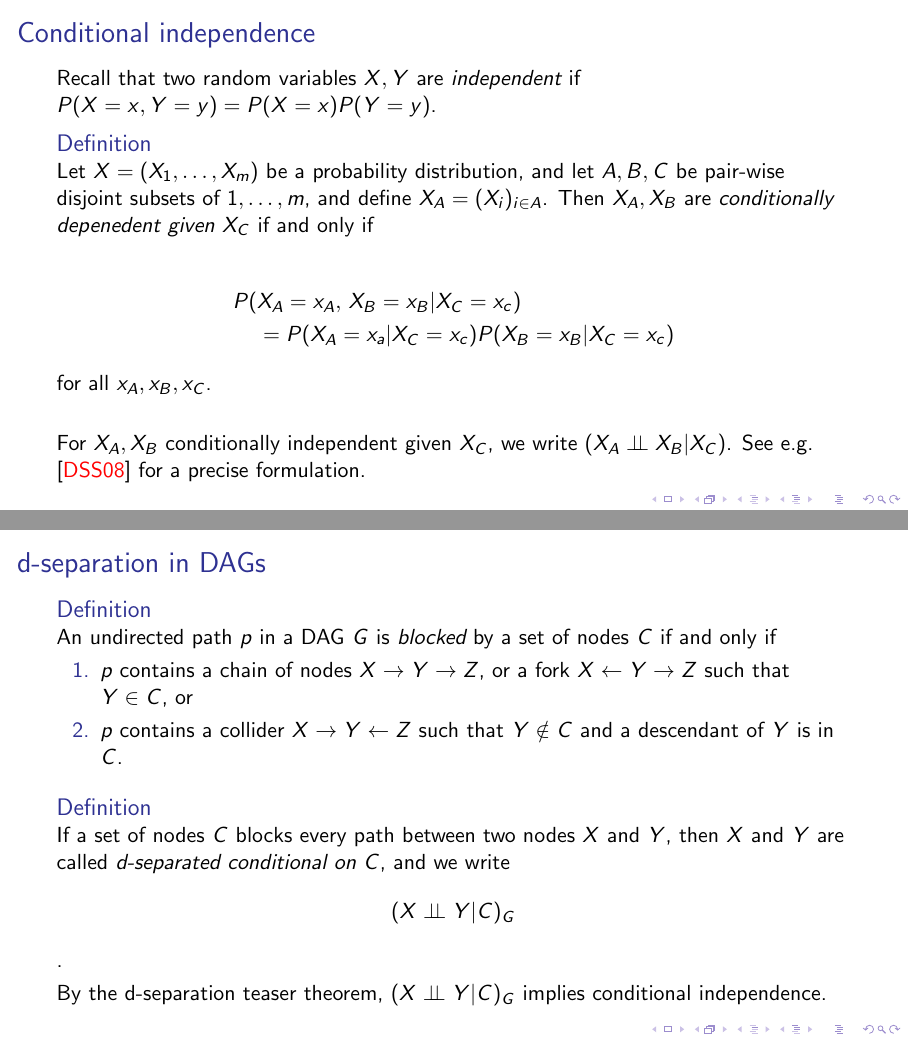
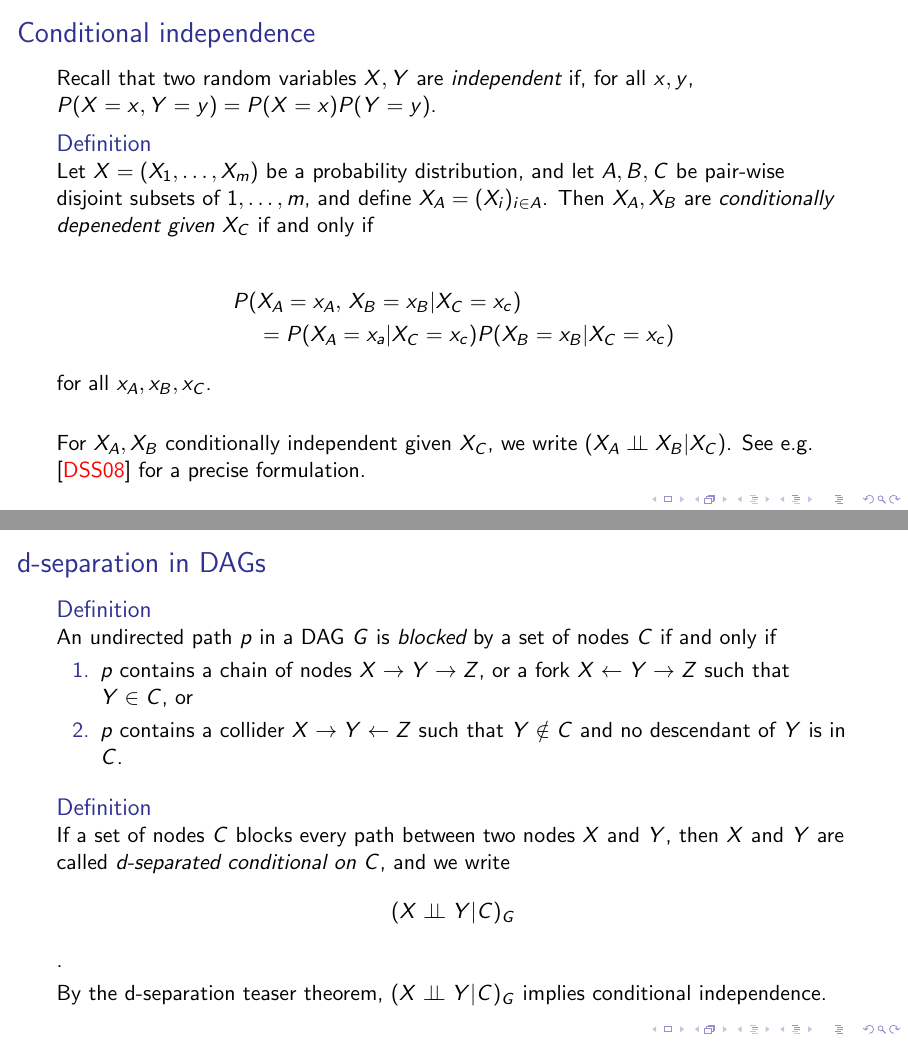
Before and after one commit to munichpavel/risk-ai-workshop, LaTeX slides (slides/discrete-geometry/discrete-geometry.tex): pages 13 and 16 of 26, joined at a grey line. Compiled offline with pdfLaTeX.

Commit message:
Fix typos in discrete geometry slides

```diff
--- a/slides/discrete-geometry/discrete-geometry.tex
+++ b/slides/discrete-geometry/discrete-geometry.tex
@@ -153,7 +153,7 @@
 
 \begin{frame}{Conditional independence}
 
-  Recall that two random variables $X, Y$ are \emph{independent} if $P(X=x, Y=y) = P(X=x) P(Y=y)$.
+  Recall that two random variables $X, Y$ are \emph{independent} if, for all $x,y$, $P(X=x, Y=y) = P(X=x) P(Y=y)$.
 
   \begin{definition}
     Let $X = (X_1, \ldots, X_m)$ be a probability distribution, and let $A, B, C$ be pair-wise disjoint subsets of ${1, \ldots, m}$, and define $X_A = (X_i)_{i \in A}$. Then $X_A, X_B$ are \emph{conditionally depenedent given $X_C$} if and only if
@@ -200,7 +200,7 @@
     An undirected path $p$ in a DAG $G$ is \emph{blocked} by a set of nodes $C$ if and only if
     \begin{enumerate}
       \item $p$ contains a chain of nodes $X \to Y \to Z$, or a fork $X \leftarrow Y \rightarrow Z$ such that $Y \in C$, or
-      \item $p$ contains a collider $X \to Y \leftarrow Z$ such that $Y \notin C$ and a descendant of $Y$ is in $C$.
+      \item $p$ contains a collider $X \to Y \leftarrow Z$ such that $Y \notin C$ and no descendant of $Y$ is in $C$.
     \end{enumerate}
   \end{definition}
 
```
Also changed, not shown: README.md, slides/discrete-geometry/discrete-geometry.tex (4 more changed lines).
